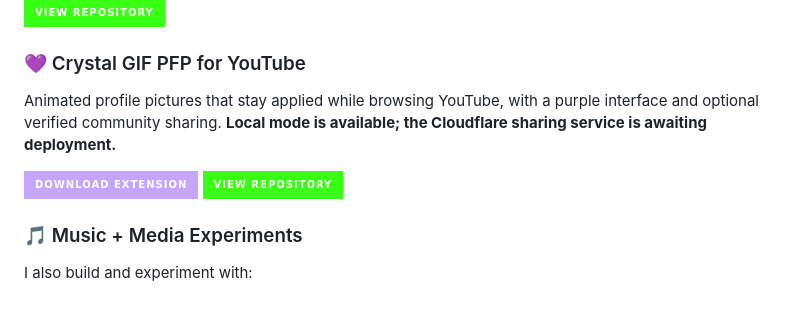
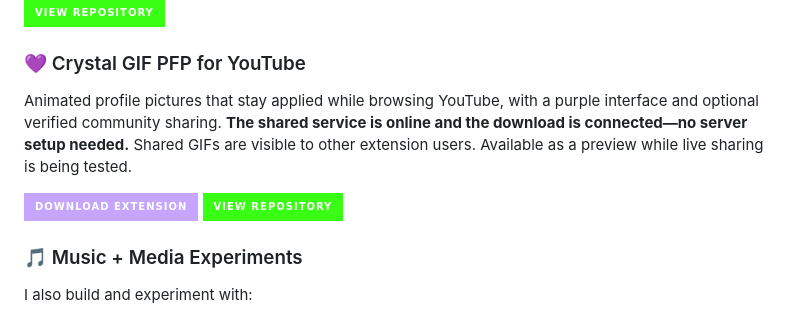
Before and after one commit to y2kbeatzz-dot/y2kbeatzz-dot, a Markdown page: README.md, the part around one of its changes. Rendered like a GitHub page; badges without logos.

Commit message:
Update Crystal GIF PFP shared preview and download link

```diff
--- a/README.md
+++ b/README.md
@@ -62,5 +62,5 @@ A custom web project with a darker visual style.
 
 ### 💜 Crystal GIF PFP for YouTube
 
-Animated profile pictures that stay applied while browsing YouTube, with a purple interface and optional verified community sharing. **Local mode is available; the Cloudflare sharing service is awaiting deployment.**
+Animated profile pictures that stay applied while browsing YouTube, with a purple interface and optional verified community sharing. **The shared service is online and the download is connected—no server setup needed.** Shared GIFs are visible to other extension users. Available as a preview while live sharing is being tested.
 
```
Also changed, not shown: other parts of README.md (+1 -1 lines).
